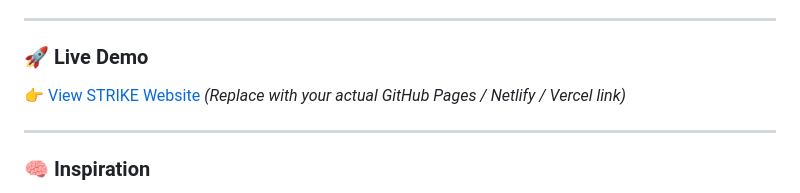
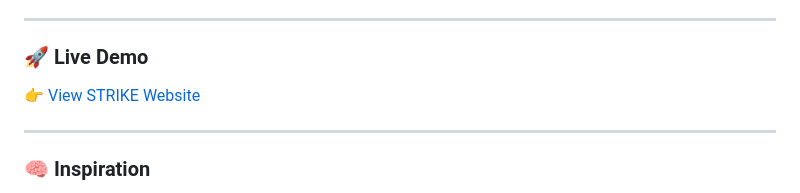
Before and after one commit to ShubhamChoudharyShubh/strike-hackathon-, a Markdown page: README.md, the part around the change printed below. GitHub-like rendering.

```diff
--- a/README.md
+++ b/README.md
@@ -9,8 +9,7 @@ This project reimagines a modern learning platform inspired by **[Coder Army](ht
 
 ### 🚀 Live Demo
 
-👉 [View STRIKE Website](https://your-deployment-link.netlify.app/)
-*(Replace with your actual GitHub Pages / Netlify / Vercel link)*
+👉 [View STRIKE Website](https://strike-hackathon.vercel.app/)
 
 ---
 
```
Also changed, not shown: other parts of README.md (+1 -1 lines).
